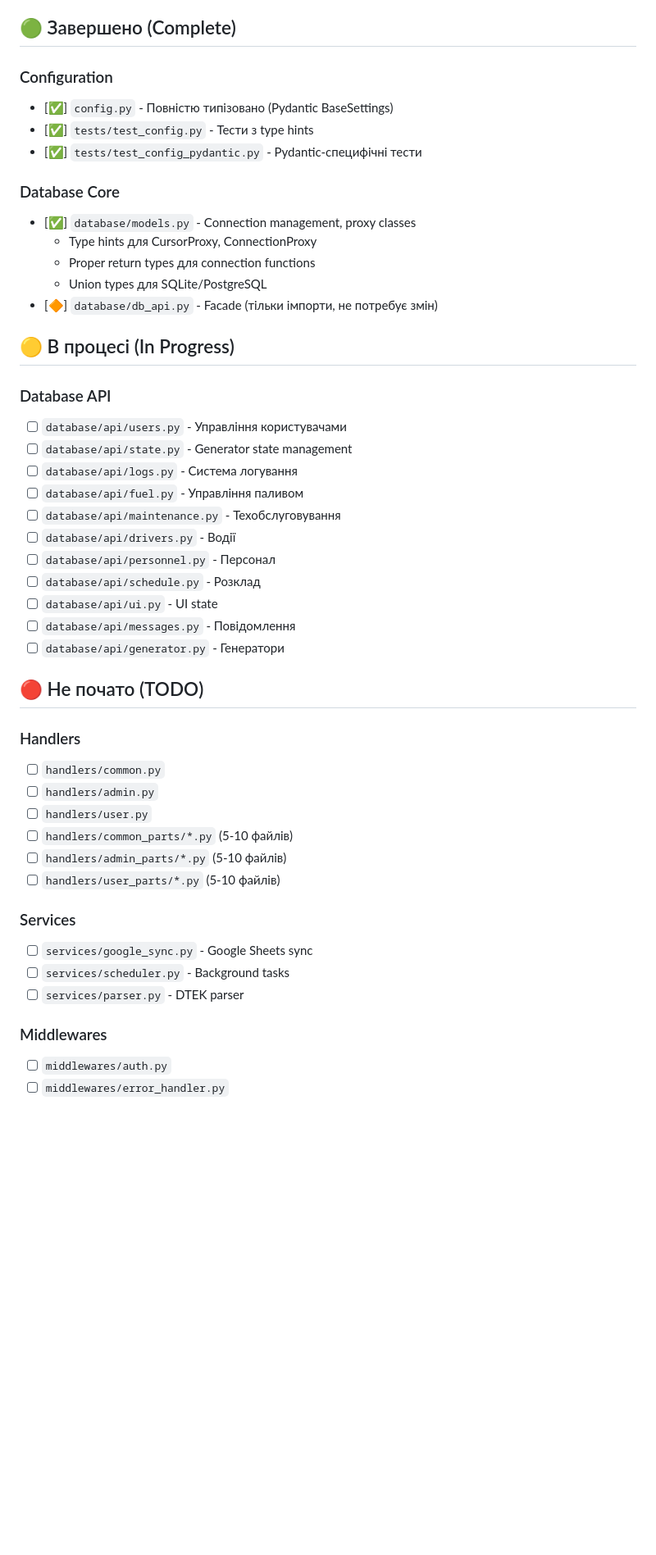
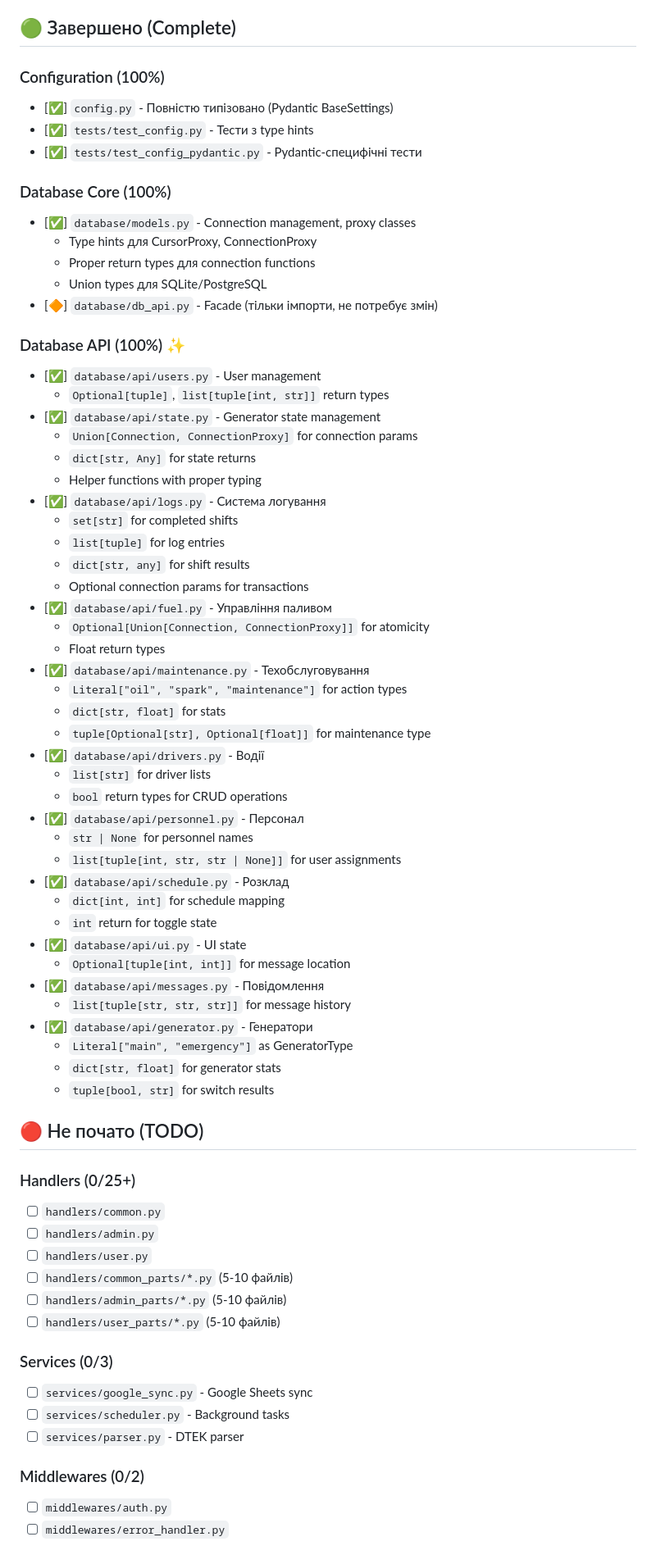
Before and after one commit to imeromua/generator_bot, a Markdown page: docs/TYPE_HINTS_STATUS.md, the part around one of its changes. Shown at 82% size. GitHub-like rendering; blank space fills up the shorter version.

```diff
--- a/docs/TYPE_HINTS_STATUS.md
+++ b/docs/TYPE_HINTS_STATUS.md
@@ -12,36 +12,58 @@
 
 ## 🟢 Завершено (Complete)
 
-### Configuration
+### Configuration (100%)
 - [✅] `config.py` - Повністю типізовано (Pydantic BaseSettings)
 - [✅] `tests/test_config.py` - Тести з type hints
 - [✅] `tests/test_config_pydantic.py` - Pydantic-специфічні тести
 
-### Database Core
+### Database Core (100%)
 - [✅] `database/models.py` - Connection management, proxy classes
   - Type hints для CursorProxy, ConnectionProxy
   - Proper return types для connection functions
   - Union types для SQLite/PostgreSQL
 - [🔶] `database/db_api.py` - Facade (тільки імпорти, не потребує змін)
 
-## 🟡 В процесі (In Progress)
-
-### Database API
-- [ ] `database/api/users.py` - Управління користувачами
-- [ ] `database/api/state.py` - Generator state management
-- [ ] `database/api/logs.py` - Система логування
-- [ ] `database/api/fuel.py` - Управління паливом
-- [ ] `database/api/maintenance.py` - Техобслуговування
-- [ ] `database/api/drivers.py` - Водії
-- [ ] `database/api/personnel.py` - Персонал
-- [ ] `database/api/schedule.py` - Розклад
-- [ ] `database/api/ui.py` - UI state
-- [ ] `database/api/messages.py` - Повідомлення
-- [ ] `database/api/generator.py` - Генератори
+### Database API (100%) ✨
+- [✅] `database/api/users.py` - User management
+  - `Optional[tuple]`, `list[tuple[int, str]]` return types
+- [✅] `database/api/state.py` - Generator state management
+  - `Union[Connection, ConnectionProxy]` for connection params
+  - `dict[str, Any]` for state returns
+  - Helper functions with proper typing
+- [✅] `database/api/logs.py` - Система логування
+  - `set[str]` for completed shifts
+  - `list[tuple]` for log entries
+  - `dict[str, any]` for shift results
+  - Optional connection params for transactions
+- [✅] `database/api/fuel.py` - Управління паливом
+  - `Optional[Union[Connection, ConnectionProxy]]` for atomicity
+  - Float return types
+- [✅] `database/api/maintenance.py` - Техобслуговування
+  - `Literal["oil", "spark", "maintenance"]` for action types
+  - `dict[str, float]` for stats
+  - `tuple[Optional[str], Optional[float]]` for maintenance type
+- [✅] `database/api/drivers.py` - Водії
+  - `list[str]` for driver lists
+  - `bool` return types for CRUD operations
+- [✅] `database/api/personnel.py` - Персонал
+  - `str | None` for personnel names
+  - `list[tuple[int, str, str | None]]` for user assignments
+- [✅] `database/api/schedule.py` - Розклад
+  - `dict[int, int]` for schedule mapping
+  - `int` return for toggle state
+- [✅] `database/api/ui.py` - UI state
+  - `Optional[tuple[int, int]]` for message location
+- [✅] `database/api/messages.py` - Повідомлення
+  - `list[tuple[str, str, str]]` for message history
+- [✅] `database/api/generator.py` - Генератори
+  - `Literal["main", "emergency"]` as GeneratorType
+  - `dict[str, float]` for generator stats
+  - `tuple[bool, str]` for switch results
 
 ## 🔴 Не почато (TODO)
 
-### Handlers
+### Handlers (0/25+)
 - [ ] `handlers/common.py`
 - [ ] `handlers/admin.py`
 - [ ] `handlers/user.py`
@@ -49,12 +71,12 @@
 - [ ] `handlers/admin_parts/*.py` (5-10 файлів)
 - [ ] `handlers/user_parts/*.py` (5-10 файлів)
 
-### Services
+### Services (0/3)
 - [ ] `services/google_sync.py` - Google Sheets sync
 - [ ] `services/scheduler.py` - Background tasks
 - [ ] `services/parser.py` - DTEK parser
 
-### Middlewares
+### Middlewares (0/2)
 - [ ] `middlewares/auth.py`
 - [ ] `middlewares/error_handler.py`
 
```
Also changed, not shown: other parts of docs/TYPE_HINTS_STATUS.md (+81 -20 lines).
